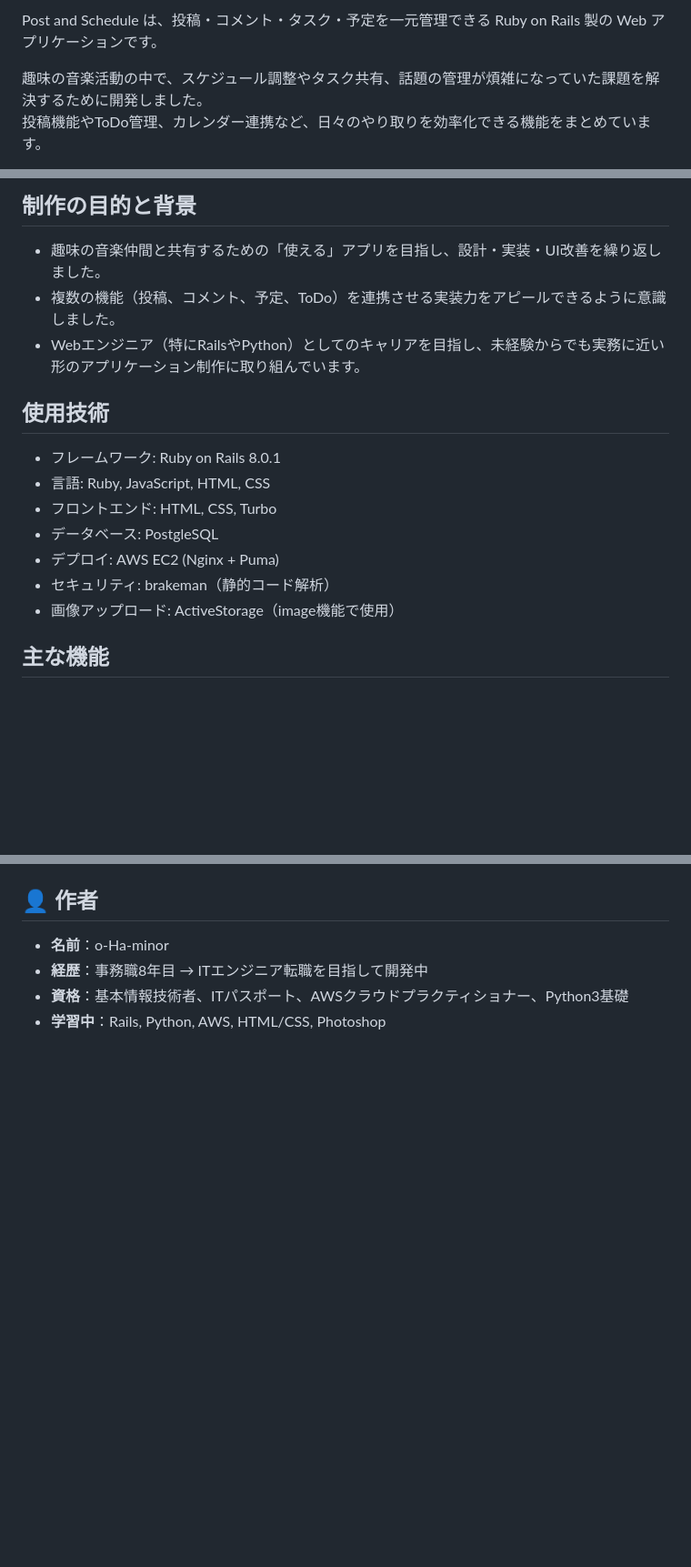
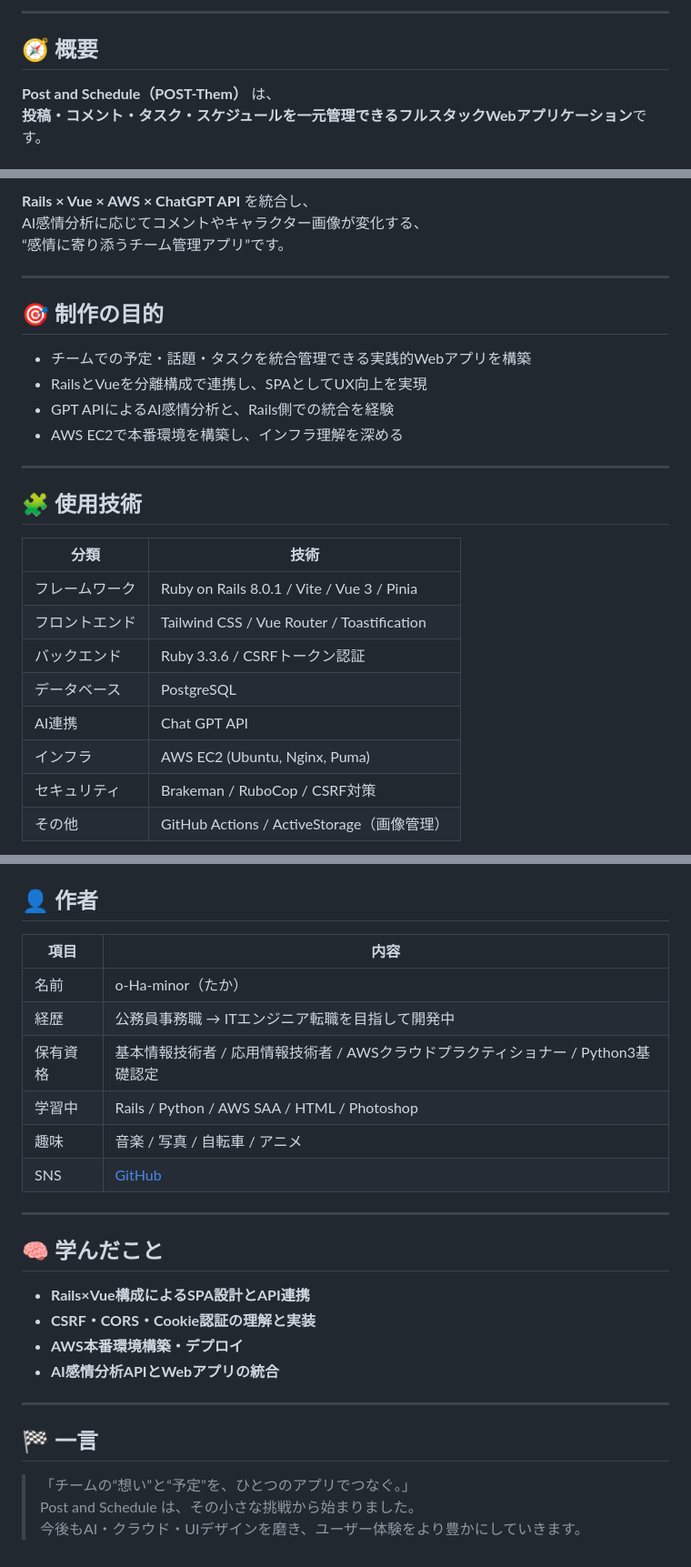
Before and after one commit to o-Ha-minor/post_and_schedule, a Markdown page: README.md, 3 parts joined by grey strips. Shown at 91% size. Rendered like a GitHub page; blank space fills up the shorter version.

Commit message:
Revise README for better clarity and organization
Updated README to improve clarity and structure, including project overview, technology stack, main features, and setup instructions.

```diff
--- a/README.md
+++ b/README.md
@@ -4,6 +8,7 @@
 
-Post and Schedule は、投稿・コメント・タスク・予定を一元管理できる Ruby on Rails 製の Web アプリケーションです。
+---
 
-趣味の音楽活動の中で、スケジュール調整やタスク共有、話題の管理が煩雑になっていた課題を解決するために開発しました。
-投稿機能やToDo管理、カレンダー連携など、日々のやり取りを効率化できる機能をまとめています。
+## 🧭 概要
+**Post and Schedule（POST-Them）** は、
+**投稿・コメント・タスク・スケジュールを一元管理できるフルスタックWebアプリケーション**です。
 
@@ -11,20 +17,28 @@ Post and Schedule は、投稿・コメント・タスク・予定を一元管
 
-## 制作の目的と背景
+**Rails × Vue × AWS × ChatGPT API** を統合し、
+AI感情分析に応じてコメントやキャラクター画像が変化する、
+“感情に寄り添うチーム管理アプリ”です。
 
-- 趣味の音楽仲間と共有するための「使える」アプリを目指し、設計・実装・UI改善を繰り返しました。
-- 複数の機能（投稿、コメント、予定、ToDo）を連携させる実装力をアピールできるように意識しました。
-- Webエンジニア（特にRailsやPython）としてのキャリアを目指し、未経験からでも実務に近い形のアプリケーション制作に取り組んでいます。
+---
 
+## 🎯 制作の目的
+- チームでの予定・話題・タスクを統合管理できる実践的Webアプリを構築
+- RailsとVueを分離構成で連携し、SPAとしてUX向上を実現
+- GPT APIによるAI感情分析と、Rails側での統合を経験
+- AWS EC2で本番環境を構築し、インフラ理解を深める
 
-##  使用技術
+---
 
-- フレームワーク: Ruby on Rails 8.0.1
-- 言語: Ruby, JavaScript, HTML, CSS
-- フロントエンド: HTML, CSS, Turbo
-- データベース: PostgleSQL
-- デプロイ: AWS EC2 (Nginx + Puma)
-- セキュリティ: brakeman（静的コード解析）
-- 画像アップロード: ActiveStorage（image機能で使用）
+## 🧩 使用技術
 
-##  主な機能
+| 分類 | 技術 |
+|------|------|
+| フレームワーク | Ruby on Rails 8.0.1 / Vite / Vue 3 / Pinia |
+| フロントエンド | Tailwind CSS / Vue Router / Toastification |
+| バックエンド | Ruby 3.3.6 / CSRFトークン認証 |
+| データベース | PostgreSQL |
+| AI連携 | Chat GPT API |
+| インフラ | AWS EC2 (Ubuntu, Nginx, Puma) |
+| セキュリティ | Brakeman / RuboCop / CSRF対策 |
+| その他 | GitHub Actions / ActiveStorage（画像管理） |
 
@@ -107,7 +111,26 @@ rails s
 
 ## 👤 作者
 
-- **名前**：o-Ha-minor
-- **経歴**：事務職8年目 → ITエンジニア転職を目指して開発中
-- **資格**：基本情報技術者、ITパスポート、AWSクラウドプラクティショナー、Python3基礎
-- **学習中**：Rails, Python, AWS, HTML/CSS, Photoshop
+| 項目 | 内容 |
+|------|------|
+| 名前 | o-Ha-minor（たか） |
+| 経歴 | 公務員事務職 → ITエンジニア転職を目指して開発中 |
+| 保有資格 | 基本情報技術者 / 応用情報技術者 / AWSクラウドプラクティショナー / Python3基礎認定 |
+| 学習中 | Rails / Python / AWS SAA / HTML / Photoshop |
+| 趣味 | 音楽 / 写真 / 自転車 / アニメ |
+| SNS | [GitHub](https://github.com/o-Ha-minor) |
+
+---
+
+## 🧠 学んだこと
+- **Rails×Vue構成によるSPA設計とAPI連携**
+- **CSRF・CORS・Cookie認証の理解と実装**
+- **AWS本番環境構築・デプロイ**
+- **AI感情分析APIとWebアプリの統合**
+
+---
+
+## 🏁 一言
+> 「チームの“想い”と“予定”を、ひとつのアプリでつなぐ。」
+> Post and Schedule は、その小さな挑戦から始まりました。
+> 今後もAI・クラウド・UIデザインを磨き、ユーザー体験をより豊かにしていきます。
```
Also changed, not shown: other parts of README.md (+59 -64 lines).
